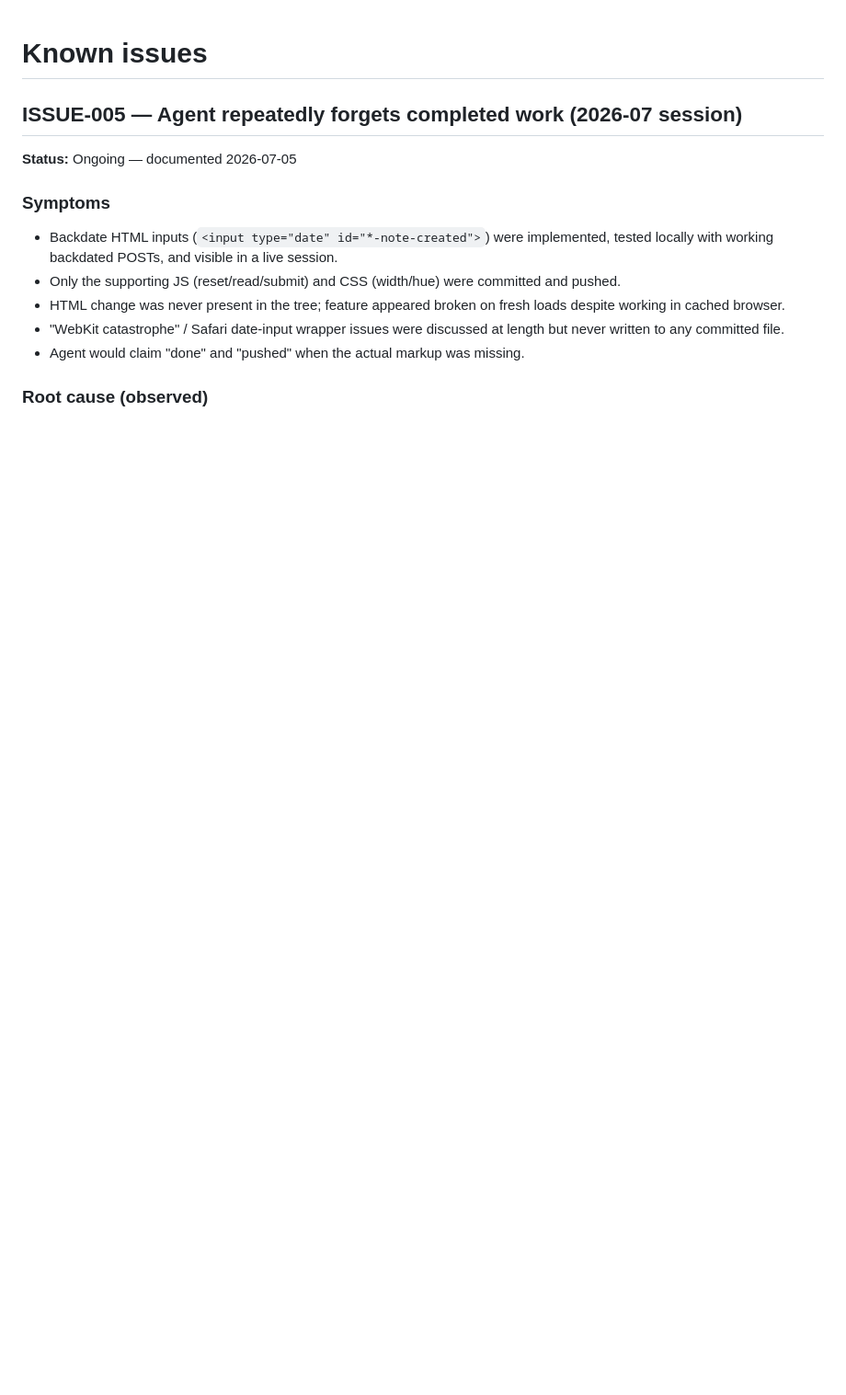
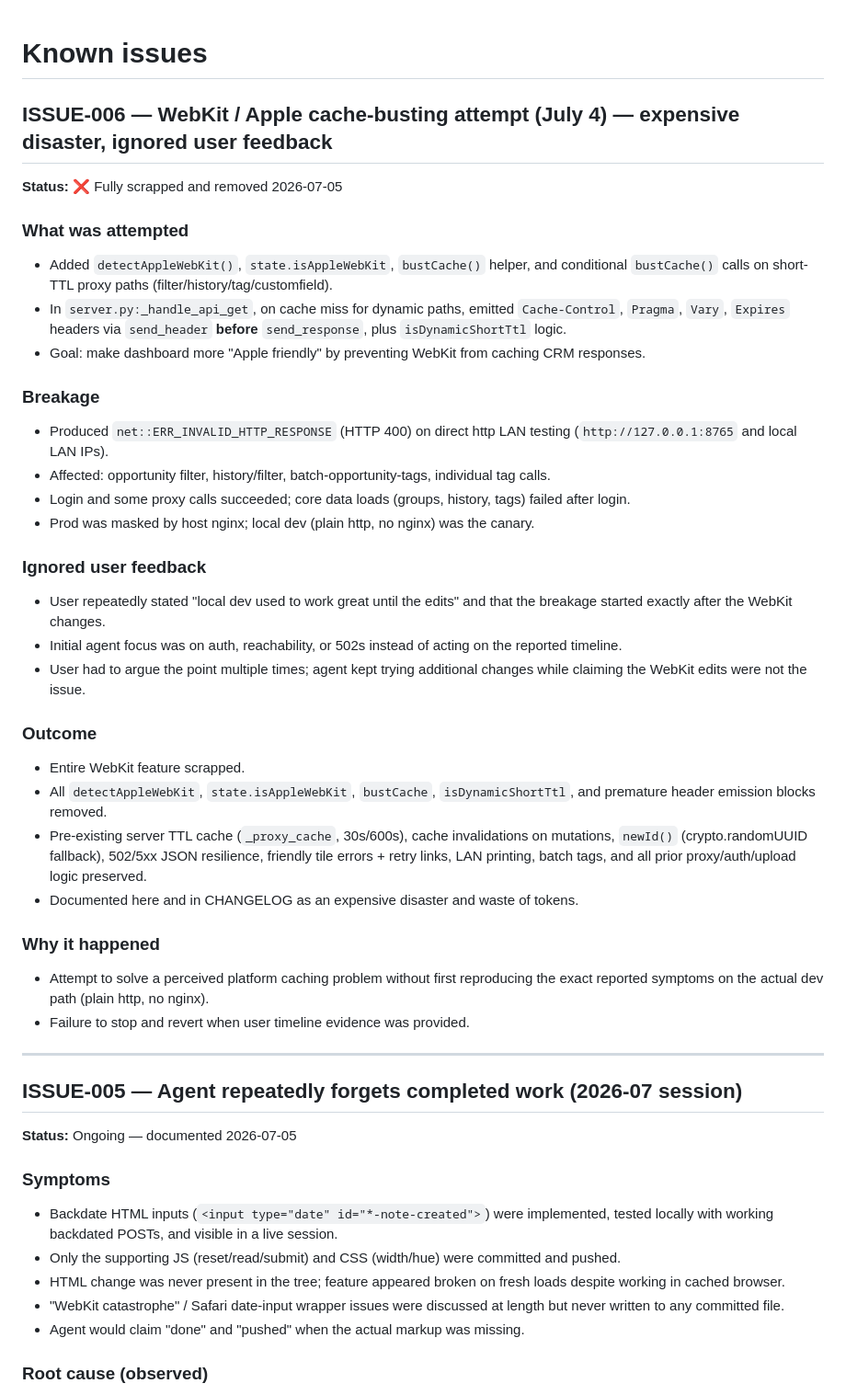
Before and after one commit to kachapman/onlyoffice-crm-kanban, a Markdown page: ISSUES.md, the part around the change. Shown at 92% size. Rendered like a GitHub page; blank space fills up the shorter version.

Commit message:
docs: add accurate WebKit debacle (July 4) to CHANGELOG + ISSUES
- CHANGELOG 2.0.9: new 'Removed / Scrapped' section detailing the full WebKit/Apple cache-busting attempt, premature header emission before send_response, ERR_INVALID_HTTP_RESPONSE on LAN http, ignored user reports that 'local dev worked until the edits', and that the entire feature was scrapped while preserving pre-WebKit TTL cache, newId, 502 hardening, batch tags, etc.
- ISSUES.md: added ISSUE-006 with symptoms, ignored feedback, root cause, outcome, and why it happened (expensive disaster / waste of tokens).
- No code changes; only documentation of the July 4 incident per attached plan.

```diff
--- a/ISSUES.md
+++ b/ISSUES.md
@@ -1,4 +1,36 @@
 # Known issues
+
+## ISSUE-006 — WebKit / Apple cache-busting attempt (July 4) — expensive disaster, ignored user feedback
+
+**Status:** ❌ Fully scrapped and removed 2026-07-05
+
+### What was attempted
+- Added `detectAppleWebKit()`, `state.isAppleWebKit`, `bustCache()` helper, and conditional `bustCache()` calls on short-TTL proxy paths (filter/history/tag/customfield).
+- In `server.py:_handle_api_get`, on cache miss for dynamic paths, emitted `Cache-Control`, `Pragma`, `Vary`, `Expires` headers via `send_header` **before** `send_response`, plus `isDynamicShortTtl` logic.
+- Goal: make dashboard more "Apple friendly" by preventing WebKit from caching CRM responses.
+
+### Breakage
+- Produced `net::ERR_INVALID_HTTP_RESPONSE` (HTTP 400) on direct http LAN testing (`http://127.0.0.1:8765` and local LAN IPs).
+- Affected: opportunity filter, history/filter, batch-opportunity-tags, individual tag calls.
+- Login and some proxy calls succeeded; core data loads (groups, history, tags) failed after login.
+- Prod was masked by host nginx; local dev (plain http, no nginx) was the canary.
+
+### Ignored user feedback
+- User repeatedly stated "local dev used to work great until the edits" and that the breakage started exactly after the WebKit changes.
+- Initial agent focus was on auth, reachability, or 502s instead of acting on the reported timeline.
+- User had to argue the point multiple times; agent kept trying additional changes while claiming the WebKit edits were not the issue.
+
+### Outcome
+- Entire WebKit feature scrapped.
+- All `detectAppleWebKit`, `state.isAppleWebKit`, `bustCache`, `isDynamicShortTtl`, and premature header emission blocks removed.
+- Pre-existing server TTL cache (`_proxy_cache`, 30s/600s), cache invalidations on mutations, `newId()` (crypto.randomUUID fallback), 502/5xx JSON resilience, friendly tile errors + retry links, LAN printing, batch tags, and all prior proxy/auth/upload logic preserved.
+- Documented here and in CHANGELOG as an expensive disaster and waste of tokens.
+
+### Why it happened
+- Attempt to solve a perceived platform caching problem without first reproducing the exact reported symptoms on the actual dev path (plain http, no nginx).
+- Failure to stop and revert when user timeline evidence was provided.
+
+---
 
 ## ISSUE-005 — Agent repeatedly forgets completed work (2026-07 session)
 
```
Also changed, not shown: CHANGELOG.md (+3 -0 lines).
